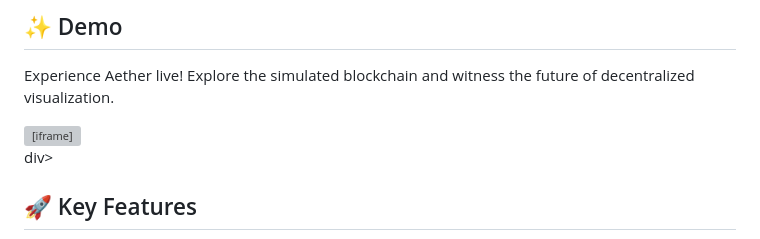
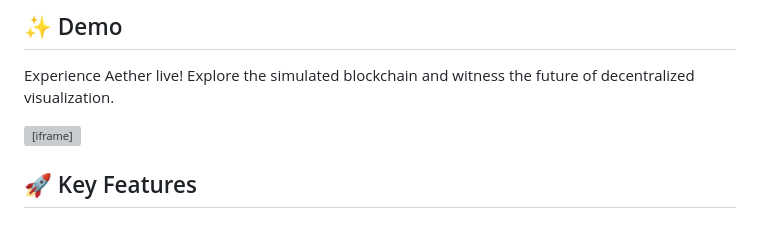
Before and after one commit to AravindS2006/Blockchain-Visualization, a Markdown page: README.md, the part around the change. Drawn GitHub-style; grey boxes are pictures that could not be loaded.

```diff
--- a/README.md
+++ b/README.md
@@ -19,7 +19,8 @@ Experience Aether live!  Explore the simulated blockchain and witness the future
 	frameborder="0"
 	width="850"
 	height="450"
-></iframe></div>div>
+></iframe>
+</div>
 
 ## 🚀 Key Features
 
```
